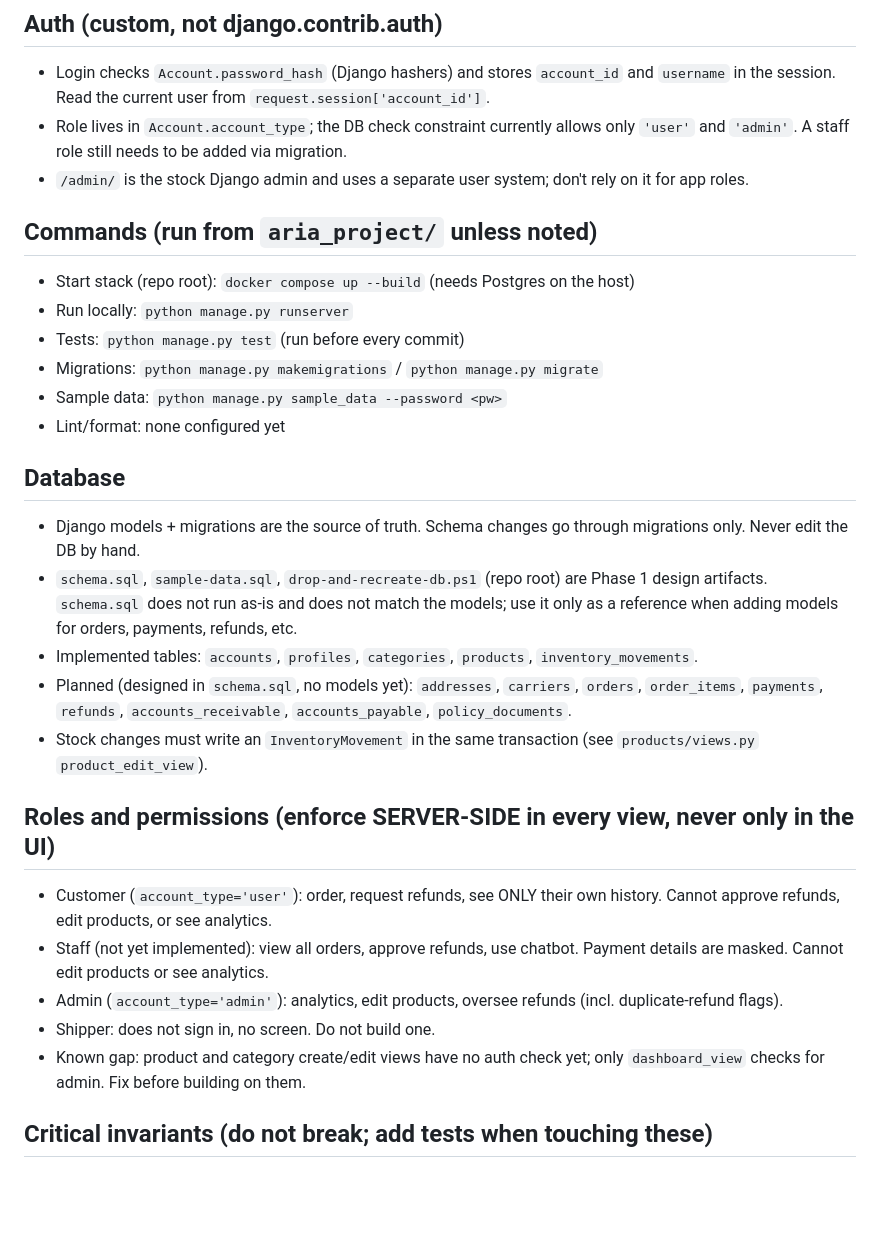
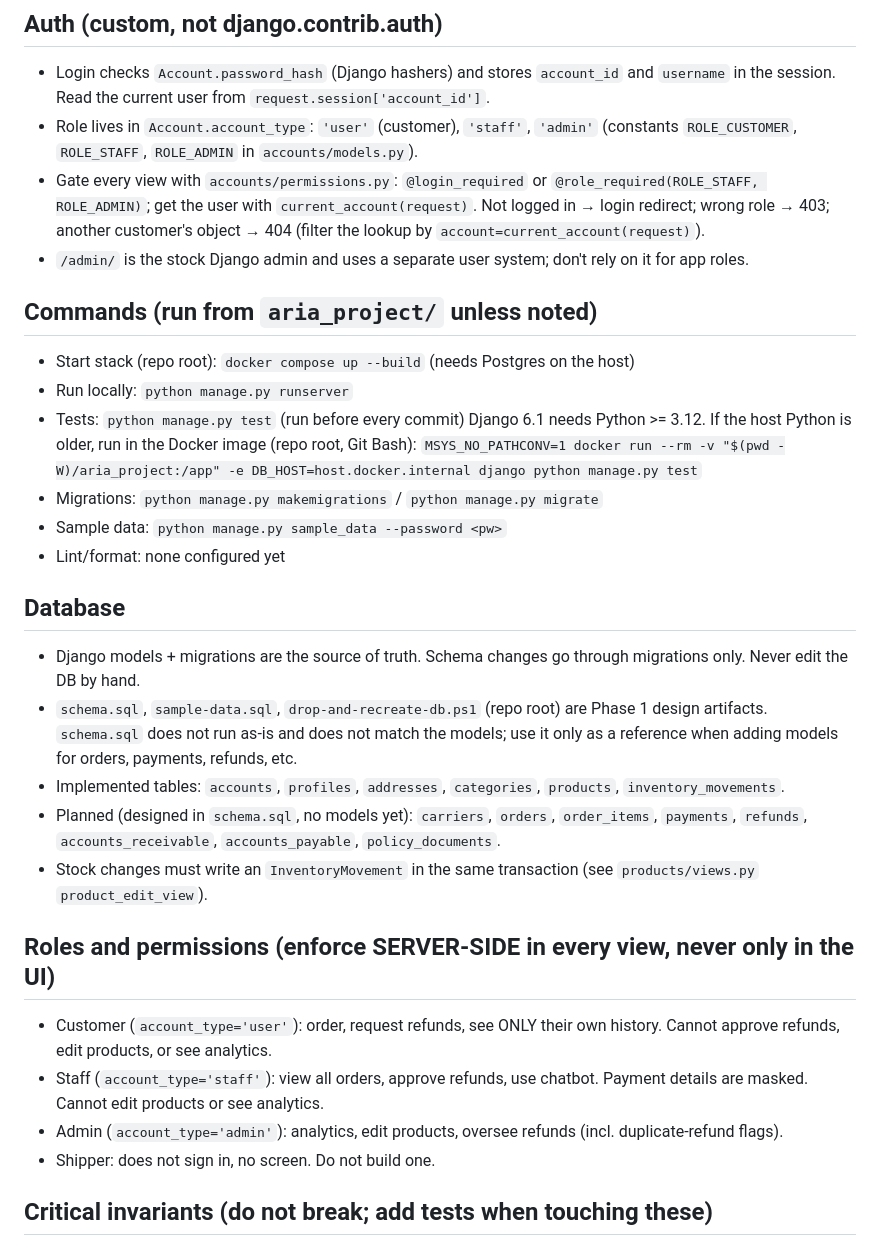
Before and after one commit to ethanp4/Aria-Database-and-RAG, a Markdown page: CLAUDE.md, the part around the change. Rendered like a GitHub page; blank space fills up the shorter version.

Commit message:
docs: update CLAUDE.md for phase 0
Co-Authored-By: Claude Opus 5.5 <noreply@anthropic.com>

```diff
--- a/CLAUDE.md
+++ b/CLAUDE.md
@@ -27,8 +27,12 @@ ALL DATA IS SYNTHETIC. Never add real personal data to the repo, fixtures, or lo
 ## Auth (custom, not django.contrib.auth)
 - Login checks `Account.password_hash` (Django hashers) and stores `account_id` and
   `username` in the session. Read the current user from `request.session['account_id']`.
-- Role lives in `Account.account_type`; the DB check constraint currently allows only
-  `'user'` and `'admin'`. A staff role still needs to be added via migration.
+- Role lives in `Account.account_type`: `'user'` (customer), `'staff'`, `'admin'`
+  (constants `ROLE_CUSTOMER`, `ROLE_STAFF`, `ROLE_ADMIN` in `accounts/models.py`).
+- Gate every view with `accounts/permissions.py`: `@login_required` or
+  `@role_required(ROLE_STAFF, ROLE_ADMIN)`; get the user with `current_account(request)`.
+  Not logged in → login redirect; wrong role → 403; another customer's object → 404
+  (filter the lookup by `account=current_account(request)`).
 - `/admin/` is the stock Django admin and uses a separate user system; don't rely on it
   for app roles.
 
@@ -36,6 +40,9 @@ ALL DATA IS SYNTHETIC. Never add real personal data to the repo, fixtures, or lo
 - Start stack (repo root): `docker compose up --build` (needs Postgres on the host)
 - Run locally: `python manage.py runserver`
 - Tests: `python manage.py test`  (run before every commit)
+  Django 6.1 needs Python >= 3.12. If the host Python is older, run in the Docker image
+  (repo root, Git Bash):
+  `MSYS_NO_PATHCONV=1 docker run --rm -v "$(pwd -W)/aria_project:/app" -e DB_HOST=host.docker.internal django python manage.py test`
 - Migrations: `python manage.py makemigrations` / `python manage.py migrate`
 - Sample data: `python manage.py sample_data --password <pw>`
 - Lint/format: none configured yet
@@ -46,8 +53,9 @@ ALL DATA IS SYNTHETIC. Never add real personal data to the repo, fixtures, or lo
 - `schema.sql`, `sample-data.sql`, `drop-and-recreate-db.ps1` (repo root) are Phase 1
   design artifacts. `schema.sql` does not run as-is and does not match the models; use it
   only as a reference when adding models for orders, payments, refunds, etc.
-- Implemented tables: `accounts`, `profiles`, `categories`, `products`, `inventory_movements`.
-- Planned (designed in `schema.sql`, no models yet): `addresses`, `carriers`, `orders`,
+- Implemented tables: `accounts`, `profiles`, `addresses`, `categories`, `products`,
+  `inventory_movements`.
+- Planned (designed in `schema.sql`, no models yet): `carriers`, `orders`,
   `order_items`, `payments`, `refunds`, `accounts_receivable`, `accounts_payable`,
   `policy_documents`.
 - Stock changes must write an `InventoryMovement` in the same transaction
@@ -56,13 +64,11 @@ ALL DATA IS SYNTHETIC. Never add real personal data to the repo, fixtures, or lo
 ## Roles and permissions (enforce SERVER-SIDE in every view, never only in the UI)
 - Customer (`account_type='user'`): order, request refunds, see ONLY their own history.
   Cannot approve refunds, edit products, or see analytics.
-- Staff (not yet implemented): view all orders, approve refunds, use chatbot.
+- Staff (`account_type='staff'`): view all orders, approve refunds, use chatbot.
   Payment details are masked. Cannot edit products or see analytics.
 - Admin (`account_type='admin'`): analytics, edit products, oversee refunds
   (incl. duplicate-refund flags).
 - Shipper: does not sign in, no screen. Do not build one.
-- Known gap: product and category create/edit views have no auth check yet; only
-  `dashboard_view` checks for admin. Fix before building on them.
 
 ## Critical invariants (do not break; add tests when touching these)
 1. An order must NEVER show "Confirmed" unless payment succeeded.
```
